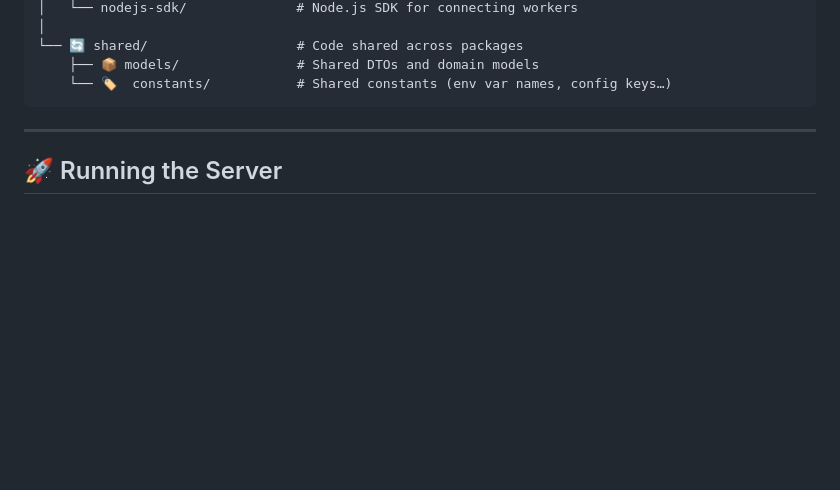
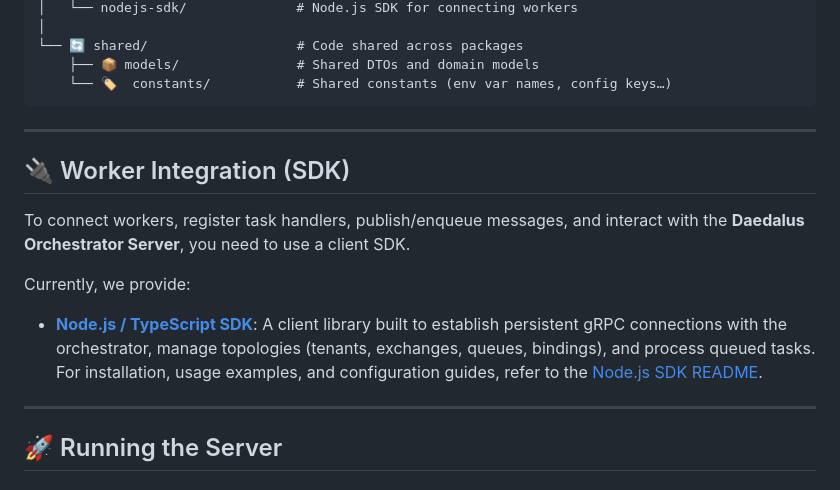
Before and after one commit to angel-zguerrero/daedalus-orchestrator, a Markdown page: README.md, the part around the change. Rendered like a GitHub page; blank space fills up the shorter version.

Commit message:
docs: add section for Node.js/TypeScript worker integration SDK to README

````diff
--- a/README.md
+++ b/README.md
@@ -65,6 +65,15 @@ The primary storage engine is [PebbleDB](https://github.com/cockroachdb/pebble)
     ├── 📦 models/               # Shared DTOs and domain models
     └── 🏷️  constants/           # Shared constants (env var names, config keys…)
 ```
+
+---
+
+## 🔌 Worker Integration (SDK)
+
+To connect workers, register task handlers, publish/enqueue messages, and interact with the **Daedalus Orchestrator Server**, you need to use a client SDK.
+
+Currently, we provide:
+- **[Node.js / TypeScript SDK](sdk/nodejs-sdk/README.md)**: A client library built to establish persistent gRPC connections with the orchestrator, manage topologies (tenants, exchanges, queues, bindings), and process queued tasks. For installation, usage examples, and configuration guides, refer to the [Node.js SDK README](sdk/nodejs-sdk/README.md).
 
 ---
 
````
